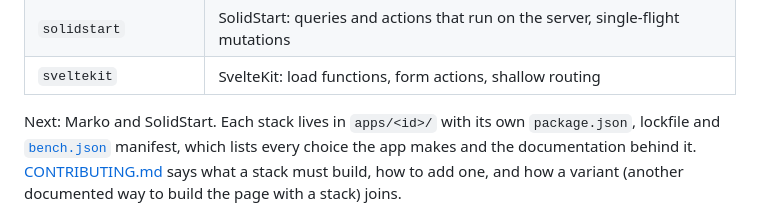
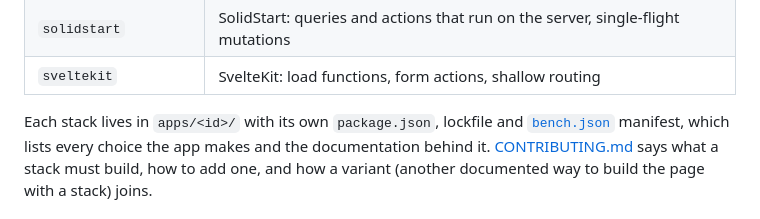
Before and after one commit to CycleChain/CycleWire, a Markdown page: bench/README.md, the part around the change. GitHub-like rendering.

Commit message:
docs(bench): the stack list is complete
Nuxt, Angular, Hotwire, Marko and SolidStart have joined, so the README no longer says which stacks come next.

```diff
--- a/bench/README.md
+++ b/bench/README.md
@@ -42,7 +42,7 @@ overall score, and the results list the metrics where CycleWire is not the best.
 | `solidstart` | SolidStart: queries and actions that run on the server, single-flight mutations |
 | `sveltekit` | SvelteKit: load functions, form actions, shallow routing |
 
-Next: Marko and SolidStart. Each stack lives in `apps/<id>/` with its own
+Each stack lives in `apps/<id>/` with its own
 `package.json`, lockfile and [`bench.json`](schema/bench.v1.json) manifest, which lists
 every choice the app makes and the documentation behind it.
 [CONTRIBUTING.md](CONTRIBUTING.md) says what a stack must build, how to add one, and
```
